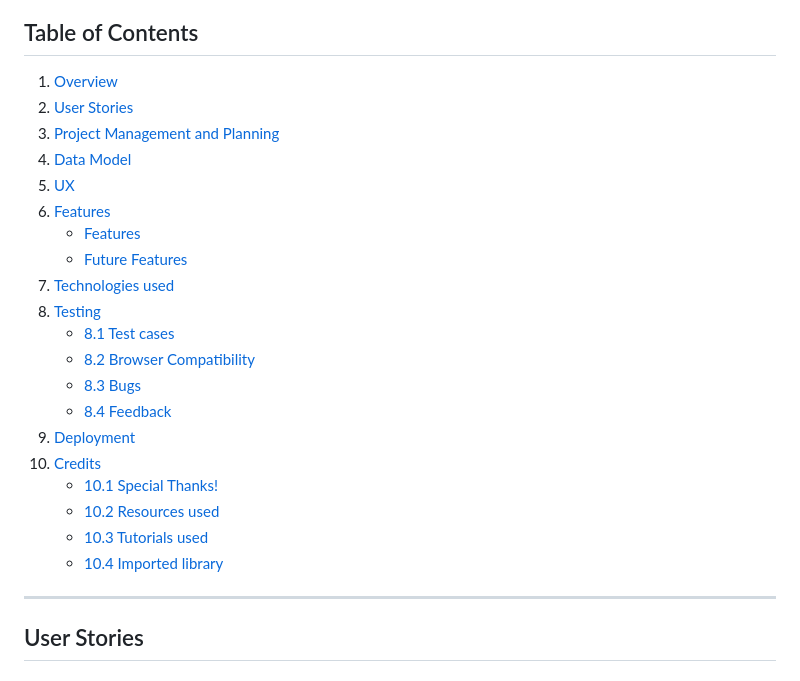
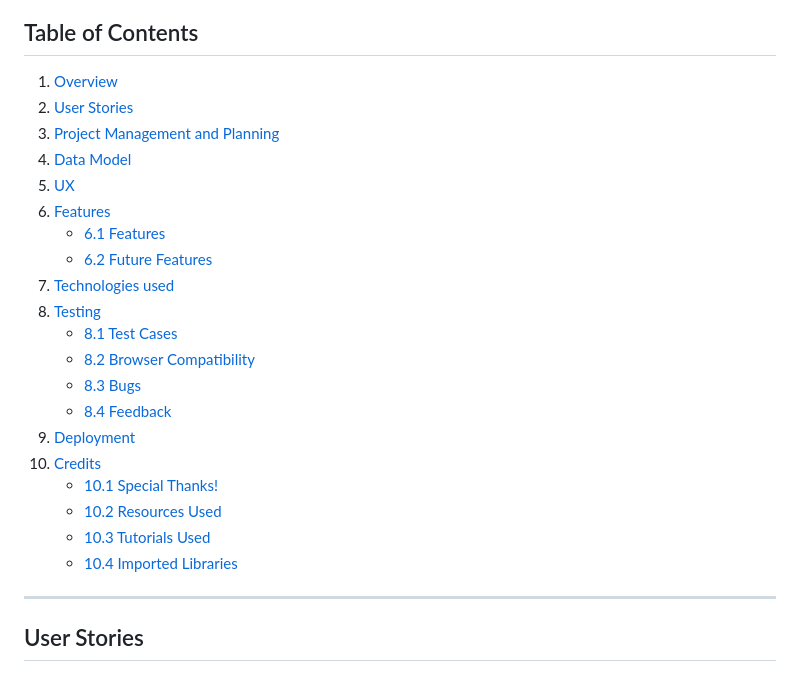
Before and after one commit to luciotorelli/minding-paws, a Markdown page: README.md, the part around the change. Rendered like a GitHub page.

Commit message:
Update README table of contents

```diff
--- a/README.md
+++ b/README.md
@@ -13,28 +13,26 @@ Minding Paws is a Django application designed to connect pet owners with pet min
 ## Table of Contents
 
 
-1.  [Overview](https://github.com/luciotorelli/minding-paws#minding-paws)
-2.  [User Stories](https://github.com/luciotorelli/minding-paws#user-stories)
-3.  [Project Management and Planning](https://github.com/luciotorelli/minding-paws#project-management-and-planning)
-4.  [Data Model](https://github.com/luciotorelli/minding-paws#data-model)
-5.  [UX](https://github.com/luciotorelli/minding-paws#UX)
-6.  [Features](https://github.com/luciotorelli/minding-paws#features)
-    - [Features](https://github.com/luciotorelli/minding-paws#features)
-    - [Future Features](https://github.com/luciotorelli/minding-paws#features)
-7.  [Technologies used](https://github.com/luciotorelli/minding-paws#technologies-used)
-8.  [Testing](https://github.com/luciotorelli/minding-paws#testing)
-    - [8.1 Test cases](https://github.com/luciotorelli/minding-paws#test-cases)
+1. [Overview](https://github.com/luciotorelli/minding-paws#overview)
+2. [User Stories](https://github.com/luciotorelli/minding-paws#user-stories)
+3. [Project Management and Planning](https://github.com/luciotorelli/minding-paws#project-management-and-planning)
+4. [Data Model](https://github.com/luciotorelli/minding-paws#data-model)
+5. [UX](https://github.com/luciotorelli/minding-paws#ux)
+6. [Features](https://github.com/luciotorelli/minding-paws#features)
+    - [6.1 Features](https://github.com/luciotorelli/minding-paws#features-1)
+    - [6.2 Future Features](https://github.com/luciotorelli/minding-paws#future-features)
+7. [Technologies used](https://github.com/luciotorelli/minding-paws#technologies-used)
+8. [Testing](https://github.com/luciotorelli/minding-paws#testing)
+    - [8.1 Test Cases](https://github.com/luciotorelli/minding-paws#test-cases)
     - [8.2 Browser Compatibility](https://github.com/luciotorelli/minding-paws#browser-compatibility)
     - [8.3 Bugs](https://github.com/luciotorelli/minding-paws#bugs)
     - [8.4 Feedback](https://github.com/luciotorelli/minding-paws#feedback)
-9.  [Deployment](https://github.com/luciotorelli/minding-paws#deployment)
+9. [Deployment](https://github.com/luciotorelli/minding-paws#deployment)
 10. [Credits](https://github.com/luciotorelli/minding-paws#credits)
     - [10.1 Special Thanks!](https://github.com/luciotorelli/minding-paws#special-thanks)
-    - [10.2 Resources used](https://github.com/luciotorelli/minding-paws#resources-used)
-    - [10.3 Tutorials used](https://github.com/luciotorelli/minding-paws#tutorials-used-no-code-was-copied-and-pasted-only-inspired-or-adapted)
-    - [10.4 Imported library](https://github.com/luciotorelli/minding-paws#imported-libraries)
-
-
+    - [10.2 Resources Used](https://github.com/luciotorelli/minding-paws#resources-used)
+    - [10.3 Tutorials Used](https://github.com/luciotorelli/minding-paws#tutorials-used-no-code-was-copied-and-pasted-only-inspired-or-adapted)
+    - [10.4 Imported Libraries](https://github.com/luciotorelli/minding-paws#imported-libraries)
 
 ---
 
```
